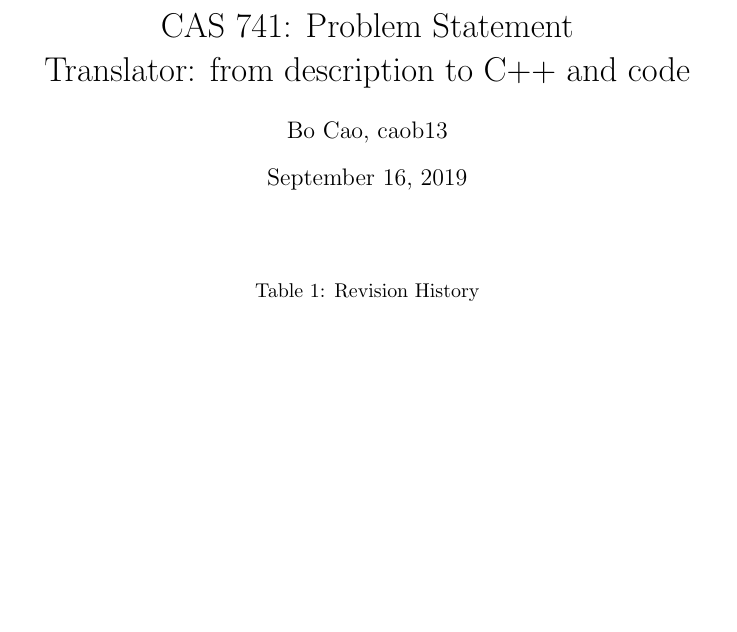
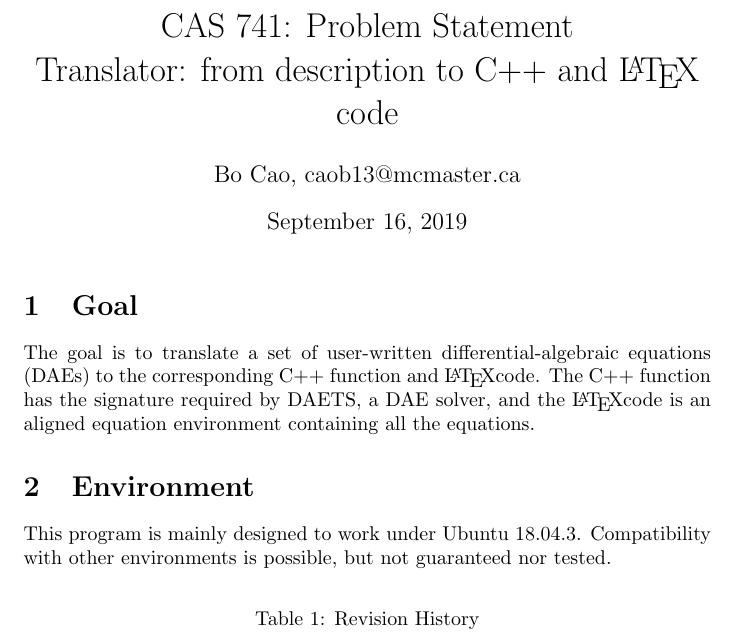
Before and after one commit to caobo1994/translator, a LaTeX document (docs/ProblemStatement/ProblemStatement.tex): part of the page, cut so that both start at the same text, the shorter picture padded with empty space. The pictures show the PDF file docs/ProblemStatement/ProblemStatement.pdf that the author committed with the source.

```diff
--- a/docs/ProblemStatement/ProblemStatement.tex
+++ b/docs/ProblemStatement/ProblemStatement.tex
@@ -2,10 +2,10 @@
 
 \usepackage{tabularx}
 \usepackage{booktabs}
+\usepackage{xspace}
+\title{CAS 741: Problem Statement\\Translator: from description to C++ and \LaTeX\xspace code}
 
-\title{CAS 741: Problem Statement\\Translator: from description to C++ and \latex code}
-
-\author{Bo Cao, caob13}
+\author{Bo Cao, caob13@mcmaster.ca}
 
 \date{\today}
 
@@ -14,6 +14,11 @@
 \begin{document}
 
 \maketitle
+\section{Goal}
+The goal is to translate a set of user-written differential-algebraic equations (DAEs) to the corresponding C++ function and \LaTeX code. The C++ function has the signature required by DAETS, a DAE solver, and the \LaTeX code is an aligned equation environment containing all the equations.
+
+\section{Environment}
+This program is mainly designed to work under Ubuntu 18.04.3. Compatibility with other environments is possible, but not guaranteed nor tested.
 
 \begin{table}[hp]
 \caption{Revision History} \label{TblRevisionHistory}
```
Also changed, not shown: docs/ProblemStatement/ProblemStatement.pdf, 4 other files.
